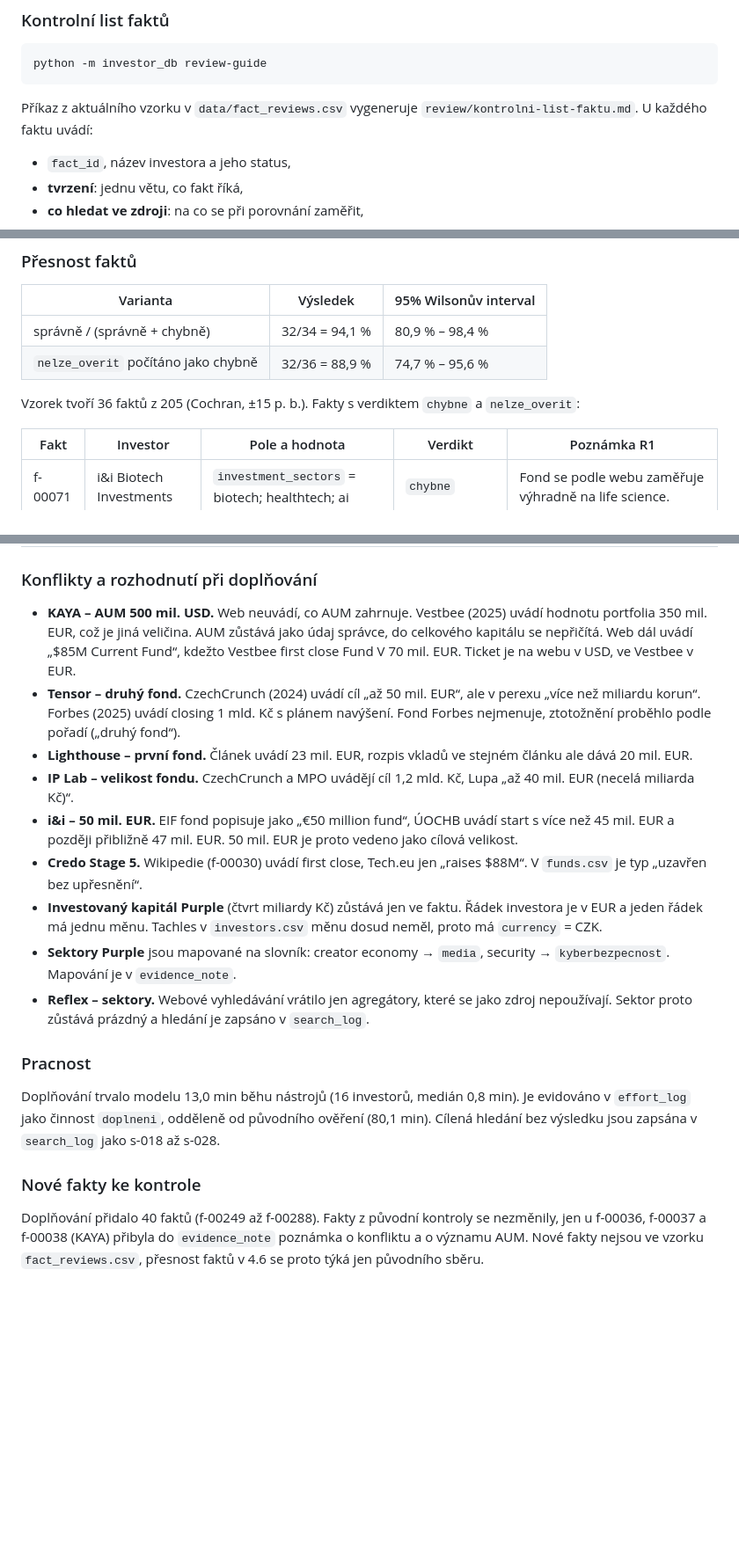
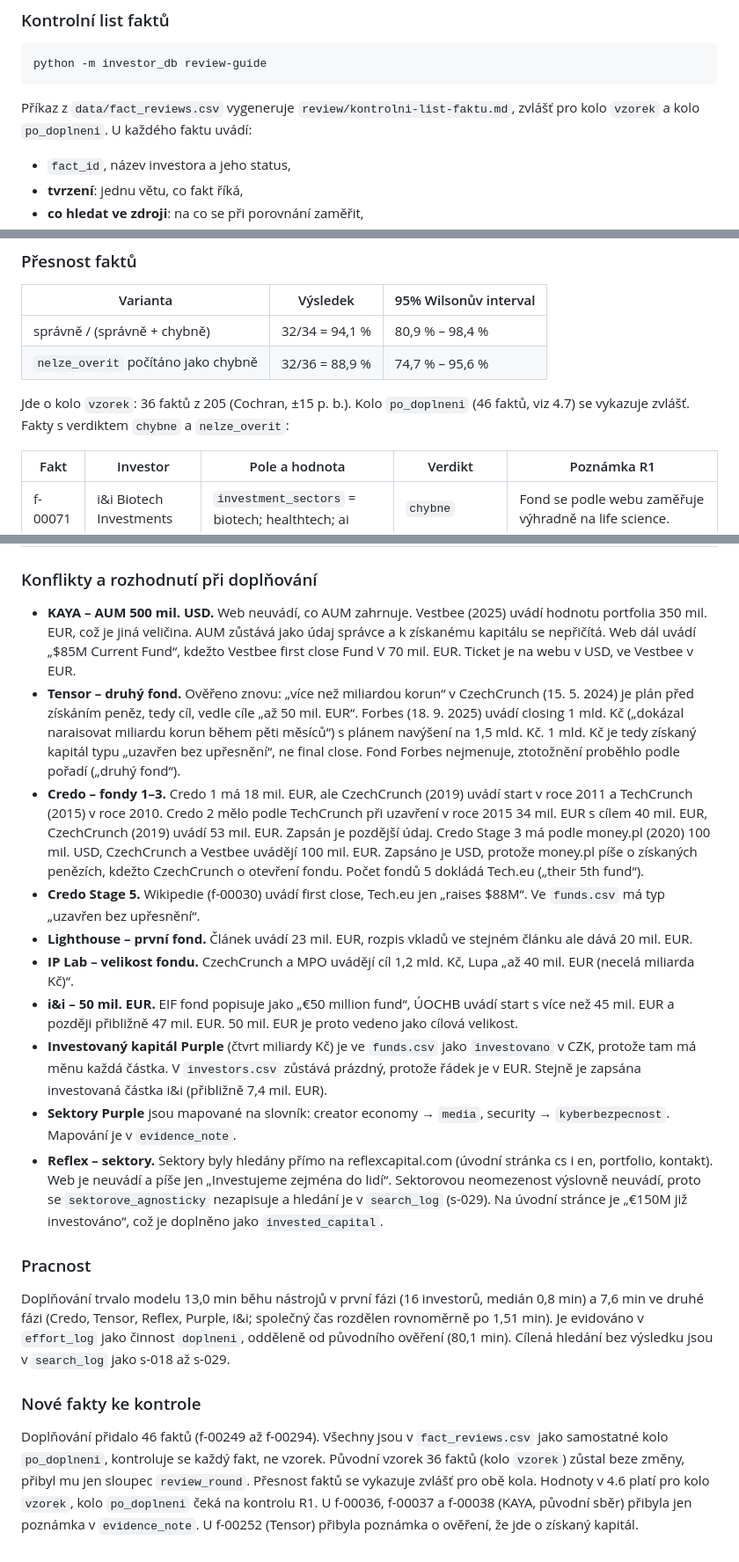
Before and after one commit to osho4753/investor-db, a Markdown page: docs/04-rucni-kontrola.md, 3 parts joined by grey strips. Shown at 88% size. Rendered like a GitHub page; blank space fills up the shorter version.

````diff
--- a/docs/04-rucni-kontrola.md
+++ b/docs/04-rucni-kontrola.md
@@ -25,7 +25,7 @@ Hodnotitel hledá ve zdroji nezávisle. Kontrolní list proto neobsahuje `eviden
 python -m investor_db review-guide
 ```
 
-Příkaz z aktuálního vzorku v `data/fact_reviews.csv` vygeneruje `review/kontrolni-list-faktu.md`. U každého faktu uvádí:
+Příkaz z `data/fact_reviews.csv` vygeneruje `review/kontrolni-list-faktu.md`, zvlášť pro kolo `vzorek` a kolo `po_doplneni`. U každého faktu uvádí:
 
 - `fact_id`, název investora a jeho status,
 - **tvrzení**: jednu větu, co fakt říká,
@@ -219,7 +220,7 @@ Původní verdikty a poznámky jsou v historii Gitu (commit `18877a1`). V `revie
 | správně / (správně + chybně) | 32/34 = 94,1 % | 80,9 % – 98,4 % |
 | `nelze_overit` počítáno jako chybně | 32/36 = 88,9 % | 74,7 % – 95,6 % |
 
-Vzorek tvoří 36 faktů z 205 (Cochran, ±15 p. b.). Fakty s verdiktem `chybne` a `nelze_overit`:
+Jde o kolo `vzorek`: 36 faktů z 205 (Cochran, ±15 p. b.). Kolo `po_doplneni` (46 faktů, viz 4.7) se vykazuje zvlášť. Fakty s verdiktem `chybne` a `nelze_overit`:
 
 | Fakt | Investor | Pole a hodnota | Verdikt | Poznámka R1 |
 |---|---|---|---|---|
@@ -377,20 +383,21 @@ Kapitál po doplnění podle typu: uzavřený fond bez upřesnění 11, cílová
 
 ### Konflikty a rozhodnutí při doplňování
 
-- **KAYA – AUM 500 mil. USD.** Web neuvádí, co AUM zahrnuje. Vestbee (2025) uvádí hodnotu portfolia 350 mil. EUR, což je jiná veličina. AUM zůstává jako údaj správce, do celkového kapitálu se nepřičítá. Web dál uvádí „$85M Current Fund“, kdežto Vestbee first close Fund V 70 mil. EUR. Ticket je na webu v USD, ve Vestbee v EUR.
-- **Tensor – druhý fond.** CzechCrunch (2024) uvádí cíl „až 50 mil. EUR“, ale v perexu „více než miliardu korun“. Forbes (2025) uvádí closing 1 mld. Kč s plánem navýšení. Fond Forbes nejmenuje, ztotožnění proběhlo podle pořadí („druhý fond“).
+- **KAYA – AUM 500 mil. USD.** Web neuvádí, co AUM zahrnuje. Vestbee (2025) uvádí hodnotu portfolia 350 mil. EUR, což je jiná veličina. AUM zůstává jako údaj správce a k získanému kapitálu se nepřičítá. Web dál uvádí „$85M Current Fund“, kdežto Vestbee first close Fund V 70 mil. EUR. Ticket je na webu v USD, ve Vestbee v EUR.
+- **Tensor – druhý fond.** Ověřeno znovu: „více než miliardou korun“ v CzechCrunch (15. 5. 2024) je plán před získáním peněz, tedy cíl, vedle cíle „až 50 mil. EUR“. Forbes (18. 9. 2025) uvádí closing 1 mld. Kč („dokázal naraisovat miliardu korun během pěti měsíců“) s plánem navýšení na 1,5 mld. Kč. 1 mld. Kč je tedy získaný kapitál typu „uzavřen bez upřesnění“, ne final close. Fond Forbes nejmenuje, ztotožnění proběhlo podle pořadí („druhý fond“).
+- **Credo – fondy 1–3.** Credo 1 má 18 mil. EUR, ale CzechCrunch (2019) uvádí start v roce 2011 a TechCrunch (2015) v roce 2010. Credo 2 mělo podle TechCrunch při uzavření v roce 2015 34 mil. EUR s cílem 40 mil. EUR, CzechCrunch (2019) uvádí 53 mil. EUR. Zapsán je pozdější údaj. Credo Stage 3 má podle money.pl (2020) 100 mil. USD, CzechCrunch a Vestbee uvádějí 100 mil. EUR. Zapsáno je USD, protože money.pl píše o získaných penězích, kdežto CzechCrunch o otevření fondu. Počet fondů 5 dokládá Tech.eu („their 5th fund“).
+- **Credo Stage 5.** Wikipedie (f-00030) uvádí first close, Tech.eu jen „raises $88M“. Ve `funds.csv` má typ „uzavřen bez upřesnění“.
 - **Lighthouse – první fond.** Článek uvádí 23 mil. EUR, rozpis vkladů ve stejném článku ale dává 20 mil. EUR.
 - **IP Lab – velikost fondu.** CzechCrunch a MPO uvádějí cíl 1,2 mld. Kč, Lupa „až 40 mil. EUR (necelá miliarda Kč)“.
 - **i&i – 50 mil. EUR.** EIF fond popisuje jako „€50 million fund“, ÚOCHB uvádí start s více než 45 mil. EUR a později přibližně 47 mil. EUR. 50 mil. EUR je proto vedeno jako cílová velikost.
-- **Credo Stage 5.** Wikipedie (f-00030) uvádí first close, Tech.eu jen „raises $88M“. V `funds.csv` je typ „uzavřen bez upřesnění“.
-- **Investovaný kapitál Purple** (čtvrt miliardy Kč) zůstává jen ve faktu. Řádek investora je v EUR a jeden řádek má jednu měnu. Tachles v `investors.csv` měnu dosud neměl, proto má `currency` = CZK.
+- **Investovaný kapitál Purple** (čtvrt miliardy Kč) je ve `funds.csv` jako `investovano` v CZK, protože tam má měnu každá částka. V `investors.csv` zůstává prázdný, protože řádek je v EUR. Stejně je zapsána investovaná částka i&i (přibližně 7,4 mil. EUR).
 - **Sektory Purple** jsou mapované na slovník: creator economy → `media`, security → `kyberbezpecnost`. Mapování je v `evidence_note`.
-- **Reflex – sektory.** Webové vyhledávání vrátilo jen agregátory, které se jako zdroj nepoužívají. Sektor proto zůstává prázdný a hledání je zapsáno v `search_log`.
+- **Reflex – sektory.** Sektory byly hledány přímo na reflexcapital.com (úvodní stránka cs i en, portfolio, kontakt). Web je neuvádí a píše jen „Investujeme zejména do lidí“. Sektorovou neomezenost výslovně neuvádí, proto se `sektorove_agnosticky` nezapisuje a hledání je v `search_log` (s-029). Na úvodní stránce je „€150M již investováno“, což je doplněno jako `invested_capital`.
 
 ### Pracnost
 
-Doplňování trvalo modelu 13,0 min běhu nástrojů (16 investorů, medián 0,8 min). Je evidováno v `effort_log` jako činnost `doplneni`, odděleně od původního ověření (80,1 min). Cílená hledání bez výsledku jsou zapsána v `search_log` jako s-018 až s-028.
+Doplňování trvalo modelu 13,0 min běhu nástrojů v první fázi (16 investorů, medián 0,8 min) a 7,6 min ve druhé fázi (Credo, Tensor, Reflex, Purple, i&i; společný čas rozdělen rovnoměrně po 1,51 min). Je evidováno v `effort_log` jako činnost `doplneni`, odděleně od původního ověření (80,1 min). Cílená hledání bez výsledku jsou v `search_log` jako s-018 až s-029.
 
 ### Nové fakty ke kontrole
 
-Doplňování přidalo 40 faktů (f-00249 až f-00288). Fakty z původní kontroly se nezměnily, jen u f-00036, f-00037 a f-00038 (KAYA) přibyla do `evidence_note` poznámka o konfliktu a o významu AUM. Nové fakty nejsou ve vzorku `fact_reviews.csv`, přesnost faktů v 4.6 se proto týká jen původního sběru.
+Doplňování přidalo 46 faktů (f-00249 až f-00294). Všechny jsou v `fact_reviews.csv` jako samostatné kolo `po_doplneni`, kontroluje se každý fakt, ne vzorek. Původní vzorek 36 faktů (kolo `vzorek`) zůstal beze změny, přibyl mu jen sloupec `review_round`. Přesnost faktů se vykazuje zvlášť pro obě kola. Hodnoty v 4.6 platí pro kolo `vzorek`, kolo `po_doplneni` čeká na kontrolu R1. U f-00036, f-00037 a f-00038 (KAYA, původní sběr) přibyla jen poznámka v `evidence_note`. U f-00252 (Tensor) přibyla poznámka o ověření, že jde o získaný kapitál.
````
Also changed, not shown: other parts of docs/04-rucni-kontrola.md (+30 -24 lines), README.md (+2 -1 lines), docs/02-metodika.md (+16 -6 lines).
